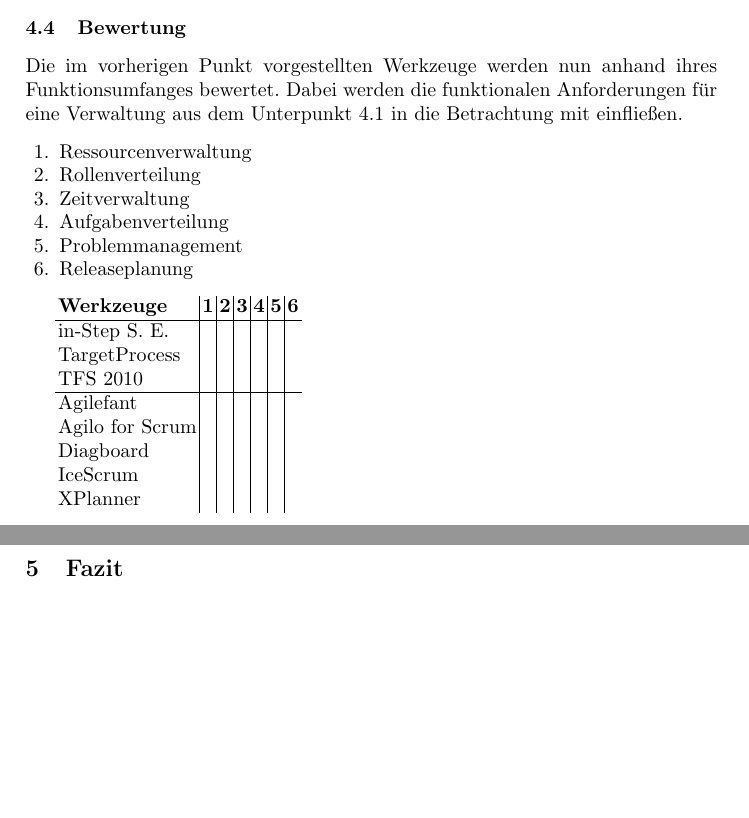
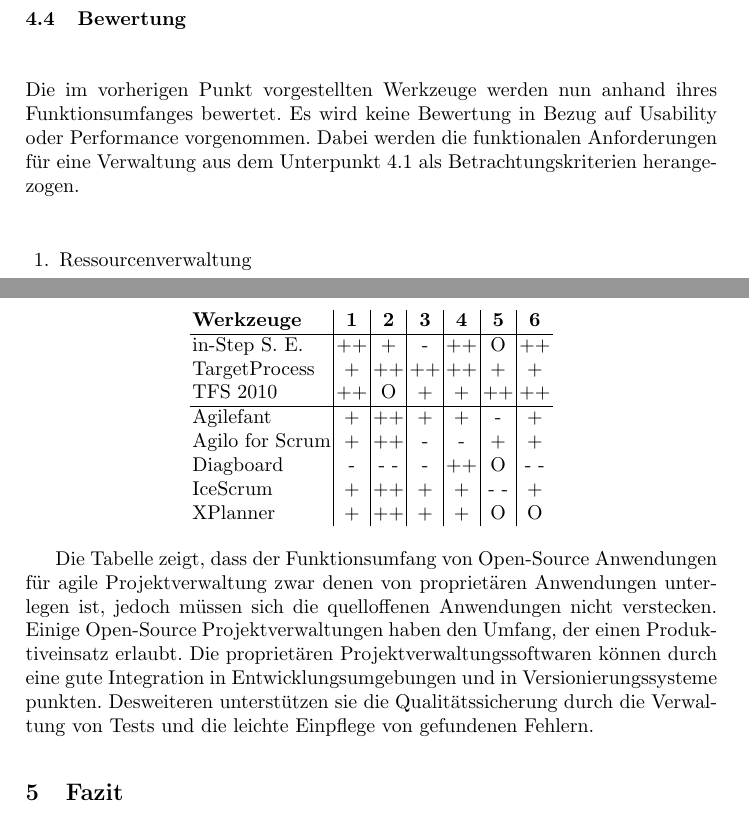
Before and after one commit to ChornHulio/sweSeminar, a LaTeX document (artikel.tex, which reads content/tools.tex): two parts of pages 29 and 30 of 32, joined at a grey line, cut so that both start at the same text, the shorter picture padded with empty space. Compiled offline with pdfLaTeX.

Commit message:
evaluation added

```diff
--- a/content/tools.tex
+++ b/content/tools.tex
@@ -274,7 +274,8 @@
 \end{description}
 
 \subsection{Bewertung}
-Die im vorherigen Punkt vorgestellten Werkzeuge werden nun anhand ihres Funktionsumfanges bewertet. Dabei werden die funktionalen Anforderungen für eine Verwaltung aus dem Unterpunkt \ref{ssec:anforderungen} in die Betrachtung mit einfließen.
+Die im vorherigen Punkt vorgestellten Werkzeuge werden nun anhand ihres Funktionsumfanges bewertet. Es wird keine Bewertung in Bezug  auf Usability oder Performance vorgenommen.  Dabei werden die funktionalen Anforderungen für eine Verwaltung aus dem Unterpunkt \ref{ssec:anforderungen} als Betrachtungskriterien herangezogen.
+
 \begin{enumerate}
 \item Ressourcenverwaltung \label{enum:ress}
 \item Rollenverteilung \label{enum:roll}
@@ -284,19 +285,20 @@
 \item Releaseplanung \label{enum:rele}
 \end{enumerate}
 
-%kommentar test
-%\begin{center}
+\begin{center}
 \begin{tabular}[h]{l|c|c|c|c|c|c}
 \textbf{Werkzeuge} & \textbf{\ref{enum:ress}} & \textbf{\ref{enum:roll}} & \textbf{\ref{enum:zeit}} & \textbf{\ref{enum:aufg}} & \textbf{\ref{enum:prob}} & \textbf{\ref{enum:rele}}\\
 \hline
-in-Step S. E. & & & & & & \\
-TargetProcess & & & & & & \\
-TFS 2010 & & & & & & \\
+in-Step S. E. & ++ & + & - & ++ & O & ++\\
+TargetProcess & + & ++ & ++ & ++ & + & +\\
+TFS 2010 & ++ & O & + & + & ++ & ++\\
 \hline
-Agilefant & & & & & & \\
-Agilo for Scrum & & & & & & \\
-Diagboard & & & & & & \\
-IceScrum & & & & & & \\
-XPlanner & & & & & & \\
+Agilefant & + & ++ & + & + & - & +\\
+Agilo for Scrum & + & ++ & - & - & + & +\\
+Diagboard & - & - - & - & ++ & O & - -\\
+IceScrum & + & ++ & + & + & - - & +\\
+XPlanner & + & ++ & + & + & O & O\\
 \end{tabular}
-%\end{center}
+\end{center}
+
+Die Tabelle zeigt, dass der Funktionsumfang von Open-Source Anwendungen für agile Projektverwaltung zwar denen von proprietären Anwendungen unterlegen ist, jedoch müssen sich die quelloffenen Anwendungen nicht verstecken. Einige Open-Source Projektverwaltungen haben den Umfang, der einen Produktiveinsatz erlaubt. Die proprietären Projektverwaltungssoftwaren können durch eine gute Integration in Entwicklungsumgebungen und in Versionierungssysteme punkten. Desweiteren unterstützen sie die Qualitätssicherung durch die Verwaltung von Tests und die leichte Einpflege von gefundenen Fehlern.
```
Also changed, not shown: content/tools.tex (2 more changed lines).
